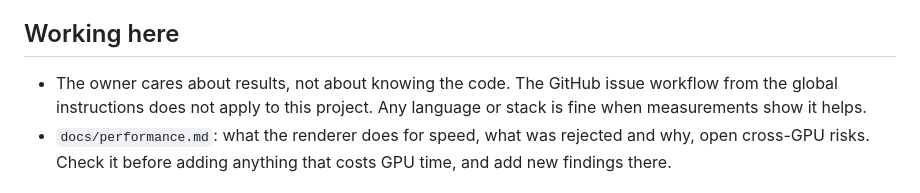
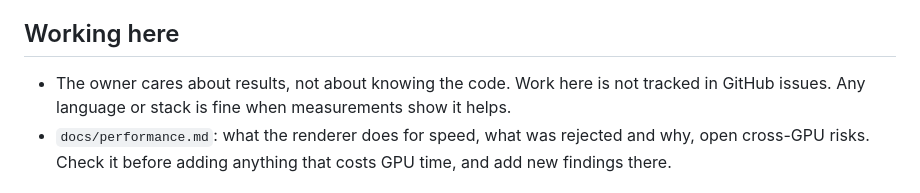
Before and after one commit to smolpaw/sakura-river, a Markdown page: CLAUDE.md, the part around the change. Drawn GitHub-style.

Commit message:
docs(claude): work here is not tracked in GitHub issues

```diff
--- a/CLAUDE.md
+++ b/CLAUDE.md
@@ -4,7 +4,7 @@ Procedural Three.js scene (cherry tree, river, Fuji-style mountain). See README.
 
 ## Working here
 
-- The owner cares about results, not about knowing the code. The GitHub issue workflow from the global instructions does not apply to this project. Any language or stack is fine when measurements show it helps.
+- The owner cares about results, not about knowing the code. Work here is not tracked in GitHub issues. Any language or stack is fine when measurements show it helps.
 - `docs/performance.md`: what the renderer does for speed, what was rejected and why, open cross-GPU risks. Check it before adding anything that costs GPU time, and add new findings there.
 
 ## Conventions
```
